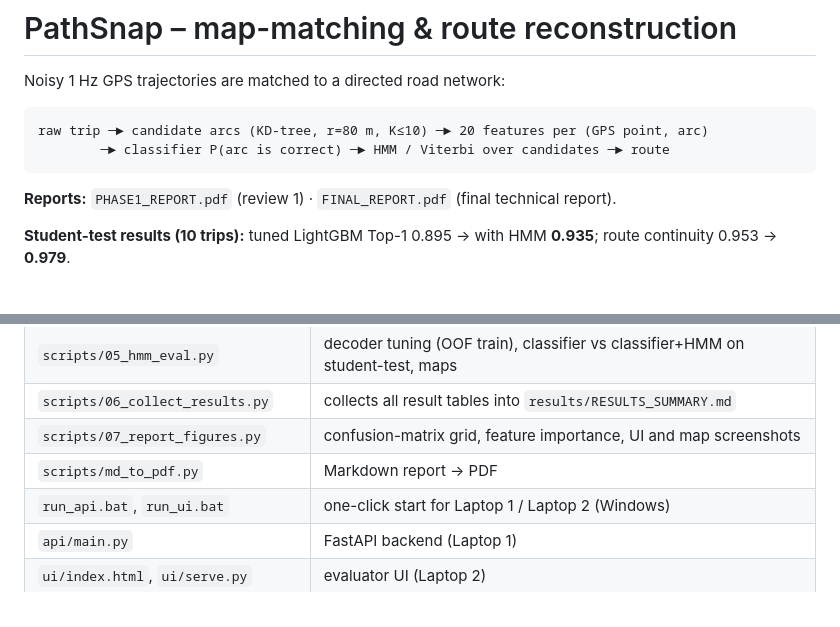
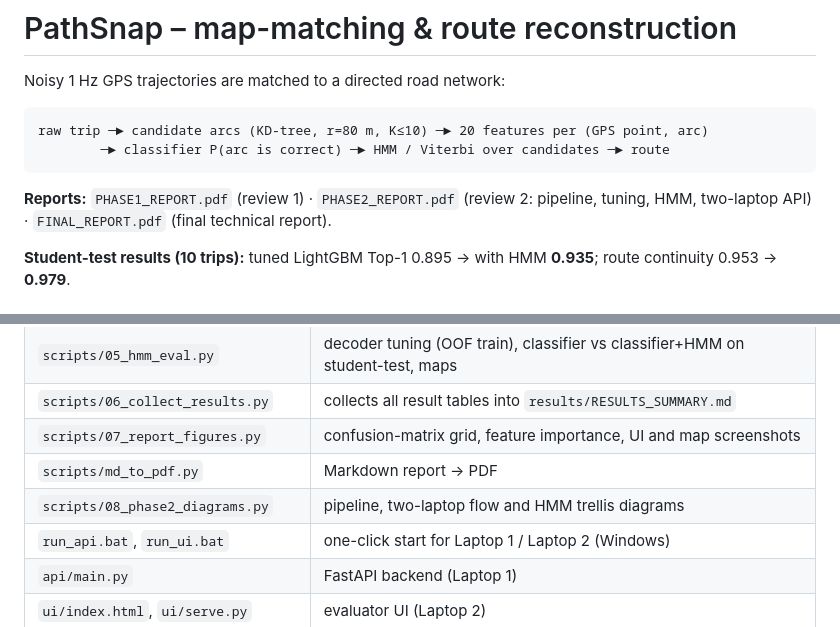
Before and after one commit to reddyritesh33-bit/pathsnap, a Markdown page: README.md, 2 parts joined by grey strips. Drawn GitHub-style.

Commit message:
Add Phase 2 report: pipeline, optimisation, HMM, two-laptop API flow
Co-Authored-By: Claude Opus 5.5 <noreply@anthropic.com>

````diff
--- a/README.md
+++ b/README.md
@@ -7,7 +7,7 @@ raw trip ─► candidate arcs (KD-tree, r=80 m, K≤10) ─► 20 features per
         ─► classifier P(arc is correct) ─► HMM / Viterbi over candidates ─► route
 ```
 
-**Reports:** `PHASE1_REPORT.pdf` (review 1) · `FINAL_REPORT.pdf` (final technical report).
+**Reports:** `PHASE1_REPORT.pdf` (review 1) · `PHASE2_REPORT.pdf` (review 2: pipeline, tuning, HMM, two-laptop API) · `FINAL_REPORT.pdf` (final technical report).
 
 **Student-test results (10 trips):** tuned LightGBM Top-1 0.895 → with HMM **0.935**; route continuity 0.953 → **0.979**.
 
@@ -32,6 +32,7 @@ raw trip ─► candidate arcs (KD-tree, r=80 m, K≤10) ─► 20 features per
 | `scripts/06_collect_results.py` | collects all result tables into `results/RESULTS_SUMMARY.md` |
 | `scripts/07_report_figures.py` | confusion-matrix grid, feature importance, UI and map screenshots |
 | `scripts/md_to_pdf.py` | Markdown report → PDF |
+| `scripts/08_phase2_diagrams.py` | pipeline, two-laptop flow and HMM trellis diagrams |
 | `run_api.bat`, `run_ui.bat` | one-click start for Laptop 1 / Laptop 2 (Windows) |
 | `api/main.py` | FastAPI backend (Laptop 1) |
 | `ui/index.html`, `ui/serve.py` | evaluator UI (Laptop 2) |
````
Also changed, not shown: PHASE2_REPORT.md (added, +328 -0 lines), results/phase2/hmm_trellis.png (added), results/phase2/pipeline.png (added), results/phase2/two_laptop_flow.png (added), 4 other files.
